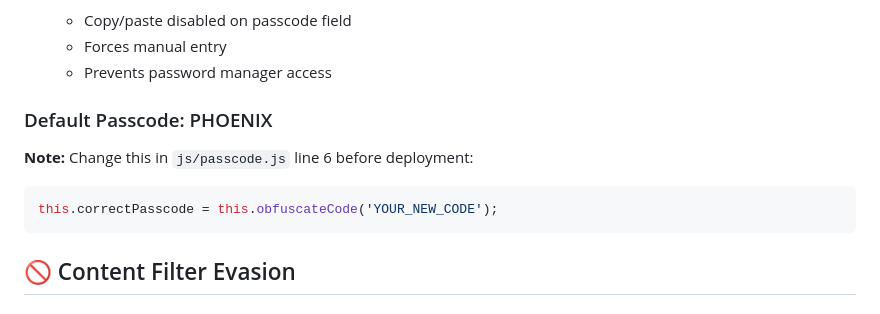
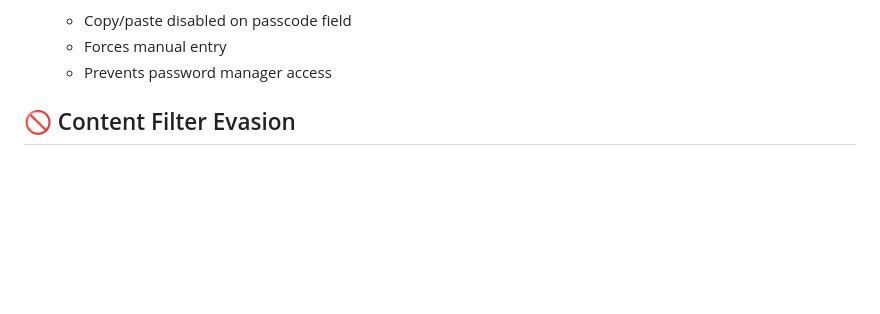
Before and after one commit to School-projects1234/Sparxscience, a Markdown page: SECURITY.md, the part around the change. GitHub-like rendering; blank space fills up the shorter version.

Commit message:
Remove default passcode details from SECURITY.md
Removed default passcode information from SECURITY.md.

````diff
--- a/SECURITY.md
+++ b/SECURITY.md
@@ -100,12 +100,6 @@ The CAPTCHA is designed to defeat optical character recognition:
    - Copy/paste disabled on passcode field
    - Forces manual entry
    - Prevents password manager access
-
-### Default Passcode: PHOENIX
-**Note:** Change this in `js/passcode.js` line 6 before deployment:
-```javascript
-this.correctPasscode = this.obfuscateCode('YOUR_NEW_CODE');
-```
 
 ## 🚫 Content Filter Evasion
 
````
